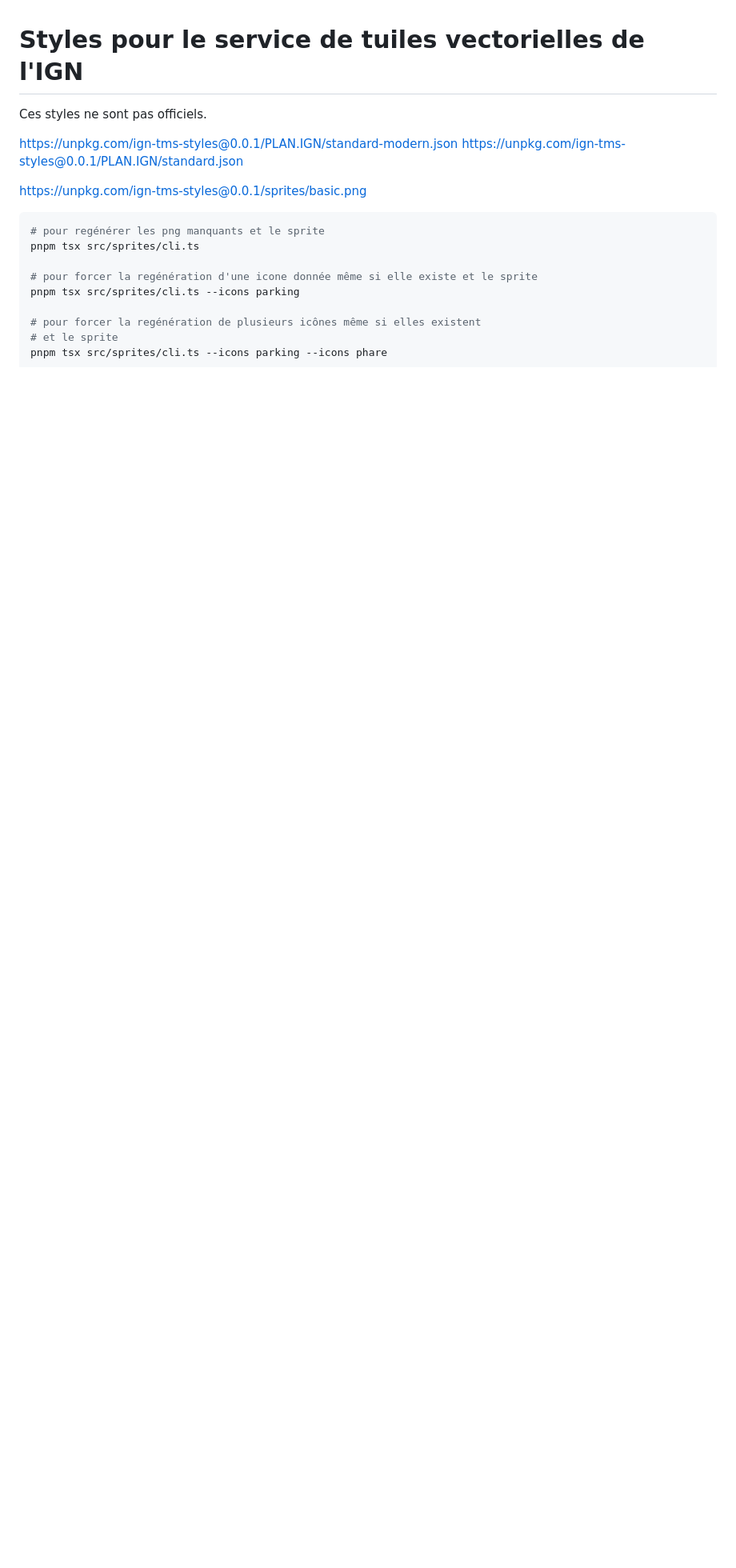
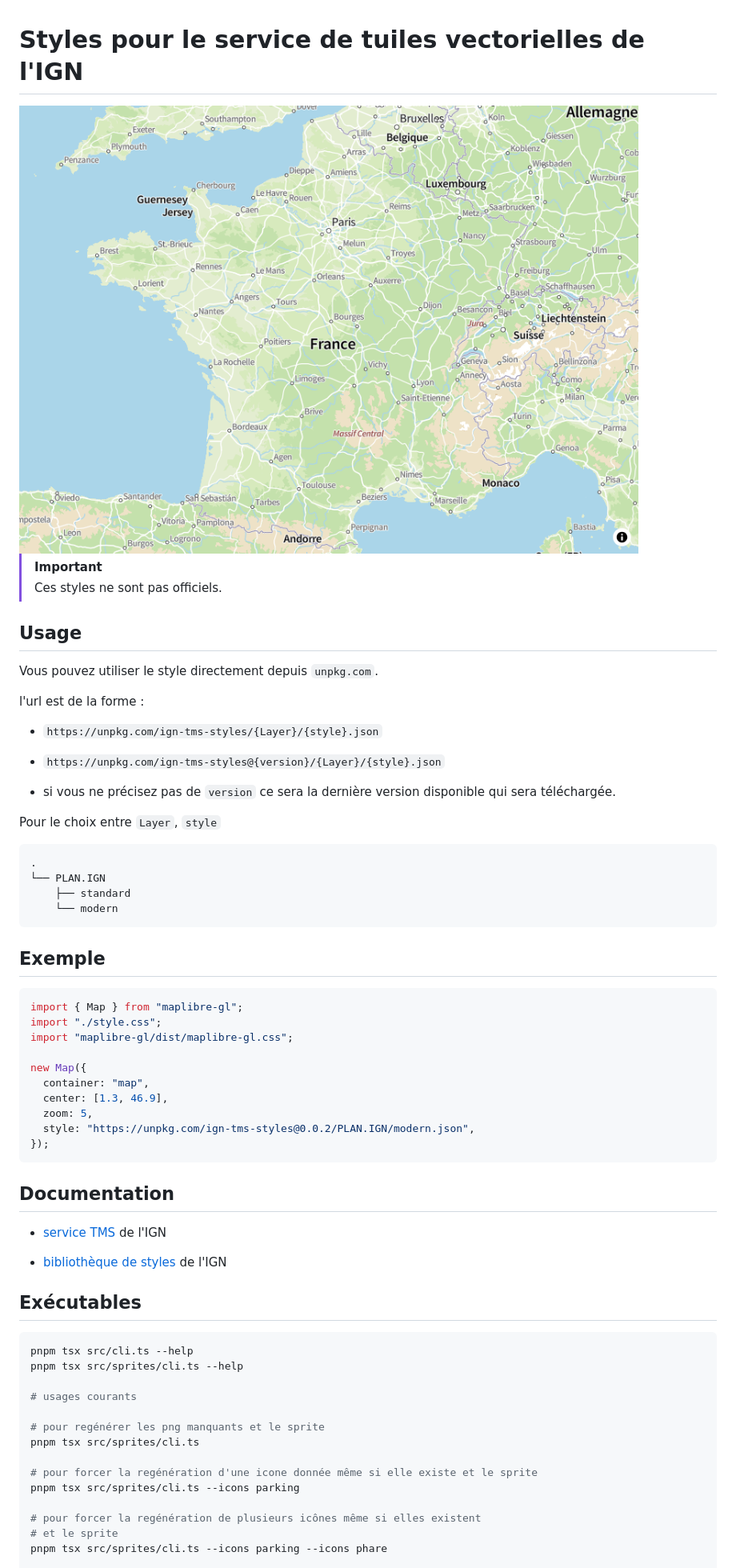
Before and after one commit to lhapaipai/ign-tms-styles, a Markdown page: README.md, the part around the change. Shown: that part at 80% size. GitHub-like rendering; pictures changed too: screenshot.png (added); blank space fills up the shorter version.

Commit message:
mise à jour de la doc et ajout d une démo

````diff
--- a/README.md
+++ b/README.md
@@ -1,13 +1,61 @@
 # Styles pour le service de tuiles vectorielles de l'IGN
 
-Ces styles ne sont pas officiels.
+<a href="https://maplibre-react-components.pentatrion.com">
+<img src="https://raw.githubusercontent.com/lhapaipai/ign-tms-styles/main/screenshot.png" alt="IGN TMS styles" />
+</a>
 
-https://unpkg.com/ign-tms-styles@0.0.1/PLAN.IGN/standard-modern.json
-https://unpkg.com/ign-tms-styles@0.0.1/PLAN.IGN/standard.json
+> [!IMPORTANT]
+> Ces styles ne sont pas officiels.
 
-https://unpkg.com/ign-tms-styles@0.0.1/sprites/basic.png
+## Usage
+
+Vous pouvez utiliser le style directement depuis `unpkg.com`.
+
+l'url est de la forme :
+- `https://unpkg.com/ign-tms-styles/{Layer}/{style}.json`
+- `https://unpkg.com/ign-tms-styles@{version}/{Layer}/{style}.json`
+
+- si vous ne précisez pas de `version` ce sera la dernière version disponible qui sera téléchargée.
+
+Pour le choix entre `Layer`, `style`
+```
+.
+└── PLAN.IGN
+    ├── standard
+    └── modern
+```
+
+## Exemple
+
+```js
+import { Map } from "maplibre-gl";
+import "./style.css";
+import "maplibre-gl/dist/maplibre-gl.css";
+
+new Map({
+  container: "map",
+  center: [1.3, 46.9],
+  zoom: 5,
+  style: "https://unpkg.com/ign-tms-styles@0.0.2/PLAN.IGN/modern.json",
+});
+```
+
+## Documentation
+
+- [service TMS](https://geoservices.ign.fr/documentation/services/services-geoplateforme/diffusion#70064) de l'IGN
+
+- [bibliothèque de styles](https://geoservices.ign.fr/documentation/services/api-et-services-ogc/tuiles-vectorielles-tmswmts/styles) de l'IGN
+
+
+## Exécutables
+
 
 ```bash
+pnpm tsx src/cli.ts --help
+pnpm tsx src/sprites/cli.ts --help
+
+# usages courants
+
 # pour regénérer les png manquants et le sprite
 pnpm tsx src/sprites/cli.ts
 
````
Also changed, not shown: 11 other files.
